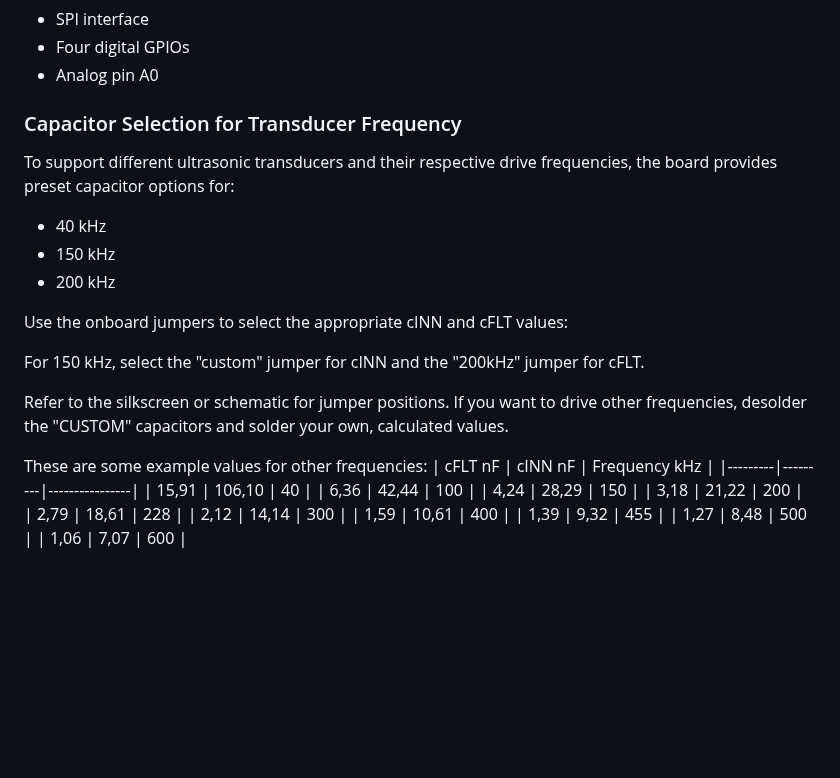
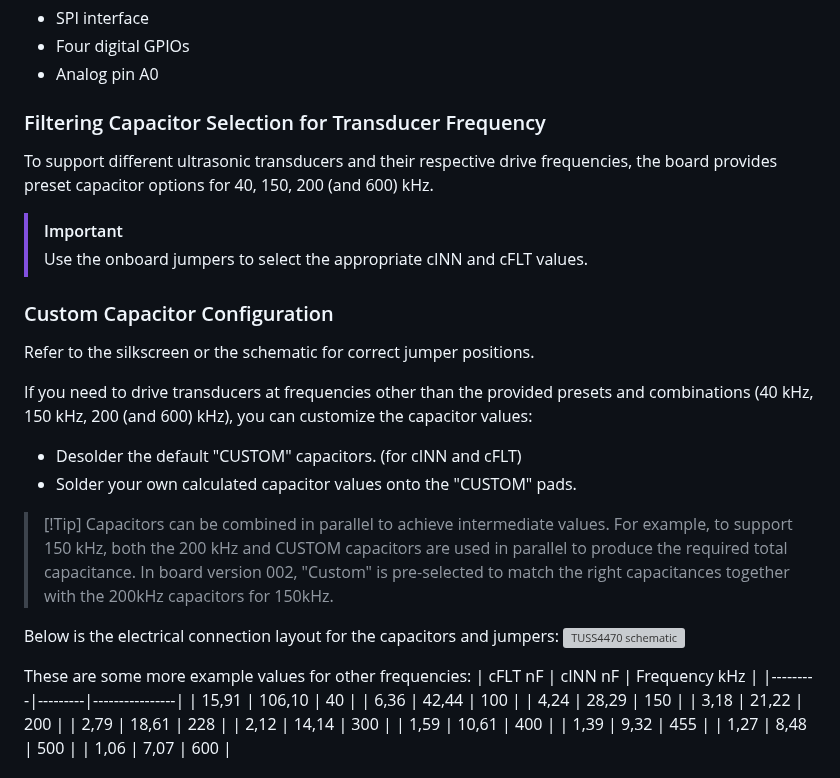
Before and after one commit to Neumi/open_echo, a Markdown page: TUSS4470_shield_002/README.md, the part around one of its changes. GitHub-like rendering; blank space fills up the shorter version; grey boxes are pictures that could not be loaded.

```diff
--- a/TUSS4470_shield_002/README.md
+++ b/TUSS4470_shield_002/README.md
@@ -30,20 +30,27 @@ The shield interfaces with the Arduino UNO the following:
 - Four digital GPIOs
 - Analog pin A0
 
-### Capacitor Selection for Transducer Frequency
-To support different ultrasonic transducers and their respective drive frequencies, the board provides preset capacitor options for:
-- 40 kHz
-- 150 kHz
-- 200 kHz
+### Filtering Capacitor Selection for Transducer Frequency
+To support different ultrasonic transducers and their respective drive frequencies, the board provides preset capacitor options for <b/>40, 150, 200 (and 600) kHz</b>.
 
-Use the onboard jumpers to select the appropriate cINN and cFLT values:
+> [!Important]
+> Use the onboard jumpers to select the appropriate cINN and cFLT values.
 
-For 150 kHz, select the "custom" jumper for cINN and the "200kHz" jumper for cFLT.
+### Custom Capacitor Configuration
+Refer to the silkscreen or the schematic for correct jumper positions.
 
-Refer to the silkscreen or schematic for jumper positions.
-If you want to drive other frequencies, desolder the "CUSTOM" capacitors and solder your own, calculated values.
+If you need to drive transducers at frequencies other than the provided presets and combinations (40 kHz, 150 kHz, 200 (and 600) kHz), you can customize the capacitor values:
+- Desolder the default "CUSTOM" capacitors. (for cINN and cFLT)
+- Solder your own calculated capacitor values onto the "CUSTOM" pads.
 
-These are some example values for other frequencies:
+> [!Tip] Capacitors can be combined in parallel to achieve intermediate values.
+>  For example, to support 150 kHz, both the 200 kHz and CUSTOM capacitors are used in parallel to produce the required total capacitance.
+> In board version 002, "Custom" is pre-selected to match the right capacitances <b/>together</b> with the 200kHz capacitors for 150kHz.
+
+Below is the electrical connection layout for the capacitors and jumpers:
+<img alt="TUSS4470 schematic" src="/documentation/images/schematic_TUSS4470.png">
+
+These are some more example values for other frequencies:
 | cFLT nF | cINN nF | Frequency kHz  |
 |---------|---------|----------------|
 |  15,91  |  106,10 |            40  |
```
Also changed, not shown: other parts of TUSS4470_shield_002/README.md (+1 -1 lines).
